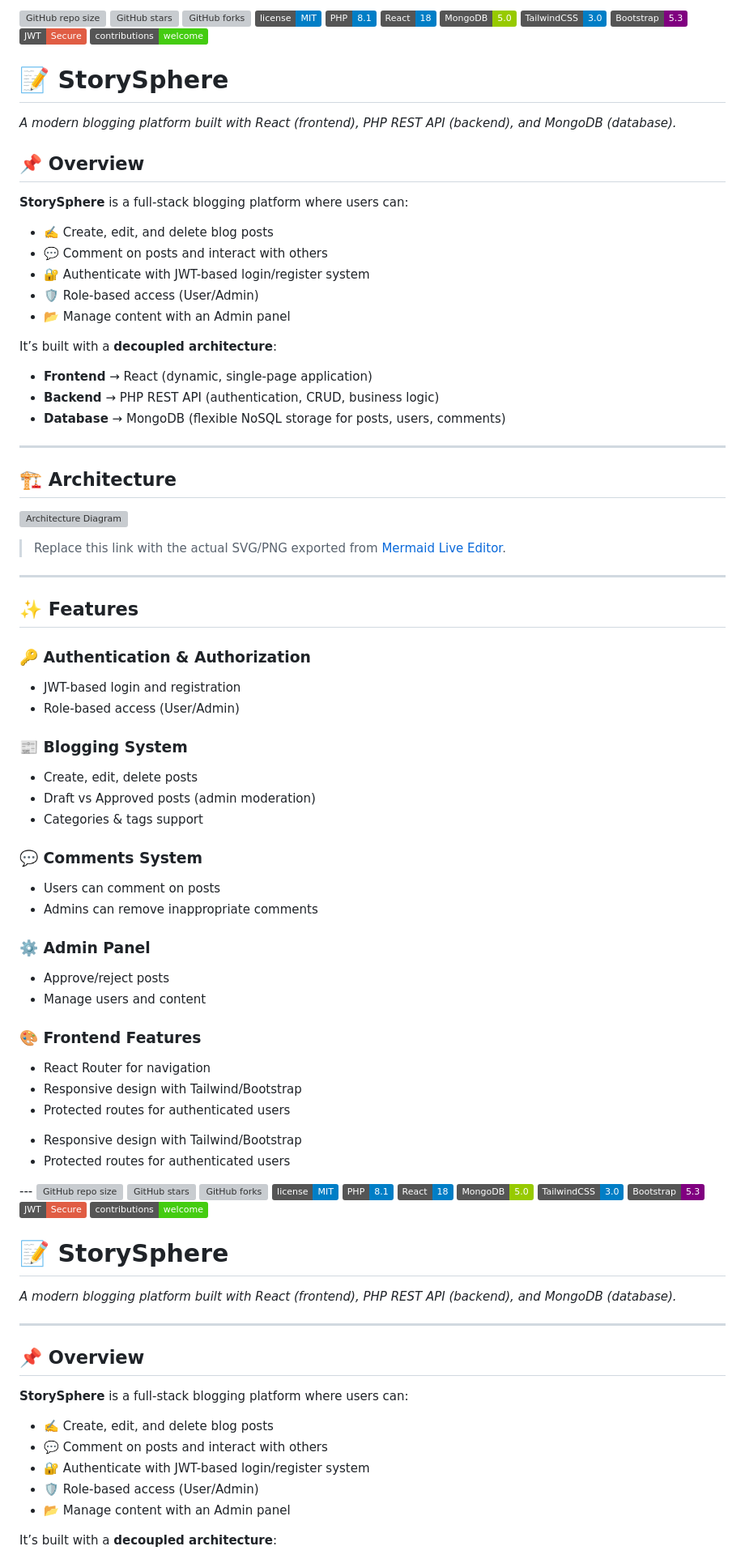
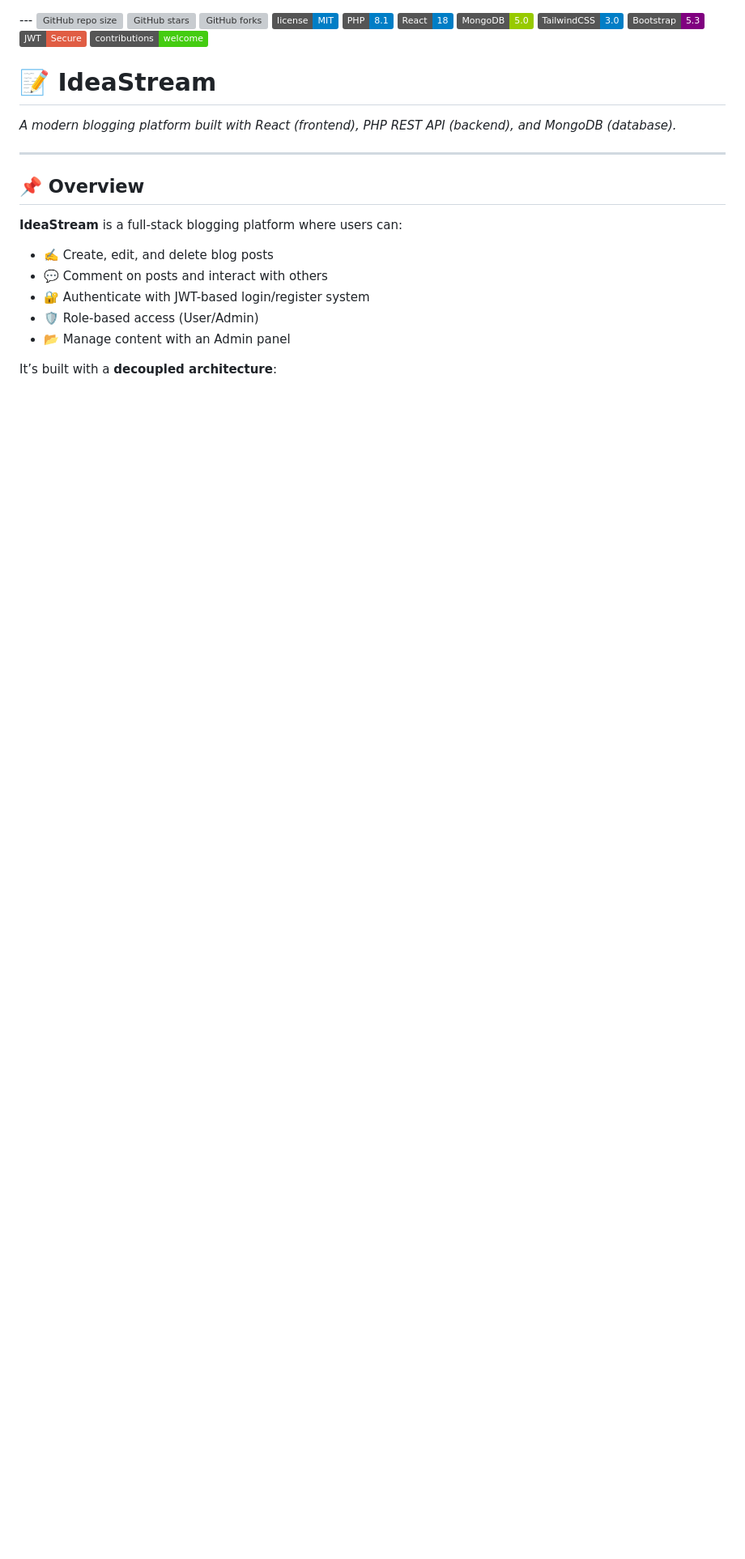
Before and after one commit to orion343dream/IdeaStream-Blogging-Platform-with-React-PHP-API-MongoDB, a Markdown page: README.md, the part around one of its changes. Shown at 81% size. GitHub-like rendering; badges without logos; blank space fills up the shorter version; grey boxes are pictures that could not be loaded.

```diff
--- a/README.md
+++ b/README.md
@@ -1,68 +1,3 @@
-<!-- Badges at the very top -->
-![GitHub repo size](https://img.shields.io/github/repo-size/orion343dream/IdeaStream-Blogging-Platform-with-React-PHP-API-MongoDB?color=blue)
-![GitHub stars](https://img.shields.io/github/stars/orion343dream/IdeaStream-Blogging-Platform-with-React-PHP-API-MongoDB?style=social)
-![GitHub forks](https://img.shields.io/github/forks/orion343dream/IdeaStream-Blogging-Platform-with-React-PHP-API-MongoDB?style=social)
-![License](https://img.shields.io/badge/license-MIT-blue.svg)
-![PHP](https://img.shields.io/badge/PHP-8.1-blue.svg?logo=php)
-![React](https://img.shields.io/badge/React-18-blue?logo=react)
-![MongoDB](https://img.shields.io/badge/MongoDB-5.0-green?logo=mongodb)
-![TailwindCSS](https://img.shields.io/badge/TailwindCSS-3.0-blue?logo=tailwindcss)
-![Bootstrap](https://img.shields.io/badge/Bootstrap-5.3-purple?logo=bootstrap)
-![JWT](https://img.shields.io/badge/JWT-Secure-red?logo=JSONWebTokens)
-![Contributions Welcome](https://img.shields.io/badge/contributions-welcome-brightgreen.svg)
-
-# 📝 StorySphere
-*A modern blogging platform built with React (frontend), PHP REST API (backend), and MongoDB (database).*
-
-
-## 📌 Overview
-**StorySphere** is a full-stack blogging platform where users can:
-- ✍️ Create, edit, and delete blog posts
-- 💬 Comment on posts and interact with others
-- 🔐 Authenticate with JWT-based login/register system
-- 🛡️ Role-based access (User/Admin)
-- 📂 Manage content with an Admin panel
-
-It’s built with a **decoupled architecture**:
-- **Frontend** → React (dynamic, single-page application)
-- **Backend** → PHP REST API (authentication, CRUD, business logic)
-- **Database** → MongoDB (flexible NoSQL storage for posts, users, comments)
-
----
-
-## 🏗️ Architecture
-
-![Architecture Diagram](https://user-images.githubusercontent.com/your-username/architecture-diagram.png)
-> Replace this link with the actual SVG/PNG exported from [Mermaid Live Editor](https://mermaid.live/).
-
----
-
-## ✨ Features
-
-### 🔑 Authentication & Authorization
-- JWT-based login and registration
-- Role-based access (User/Admin)
-
-### 📰 Blogging System
-- Create, edit, delete posts
-- Draft vs Approved posts (admin moderation)
-- Categories & tags support
-
-### 💬 Comments System
-- Users can comment on posts
-- Admins can remove inappropriate comments
-
-### ⚙️ Admin Panel
-- Approve/reject posts
-- Manage users and content
-
-### 🎨 Frontend Features
-- React Router for navigation
-- Responsive design with Tailwind/Bootstrap
-- Protected routes for authenticated users
-
-*   Responsive design with Tailwind/Bootstrap
-*   Protected routes for authenticated users
 
 ---<!-- Badges at the very top -->
 ![GitHub repo size](https://img.shields.io/github/repo-size/orion343dream/IdeaStream-Blogging-Platform-with-React-PHP-API-MongoDB?color=blue)
@@ -77,13 +12,13 @@ It’s built with a **decoupled architecture**:
 ![JWT](https://img.shields.io/badge/JWT-Secure-red?logo=JSONWebTokens)
 ![Contributions Welcome](https://img.shields.io/badge/contributions-welcome-brightgreen.svg)
 
-# 📝 StorySphere
+# 📝 IdeaStream
 *A modern blogging platform built with React (frontend), PHP REST API (backend), and MongoDB (database).*
 
 ---
 
 ## 📌 Overview
-**StorySphere** is a full-stack blogging platform where users can:
+**IdeaStream** is a full-stack blogging platform where users can:
 - ✍️ Create, edit, and delete blog posts
 - 💬 Comment on posts and interact with others
 - 🔐 Authenticate with JWT-based login/register system
```
Also changed, not shown: other parts of README.md (+1 -8 lines).
